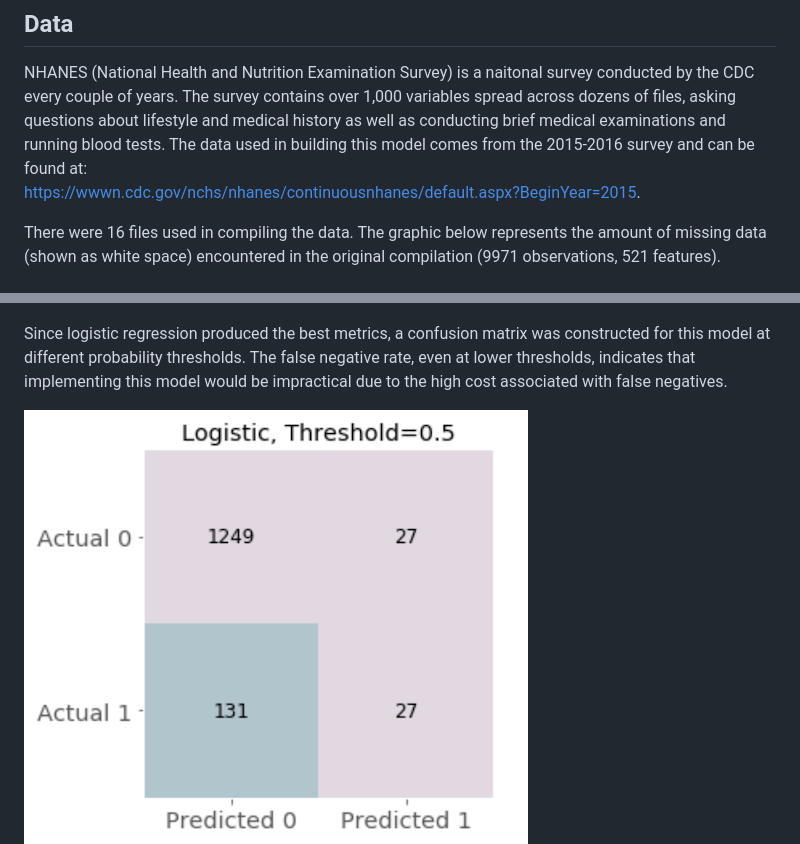
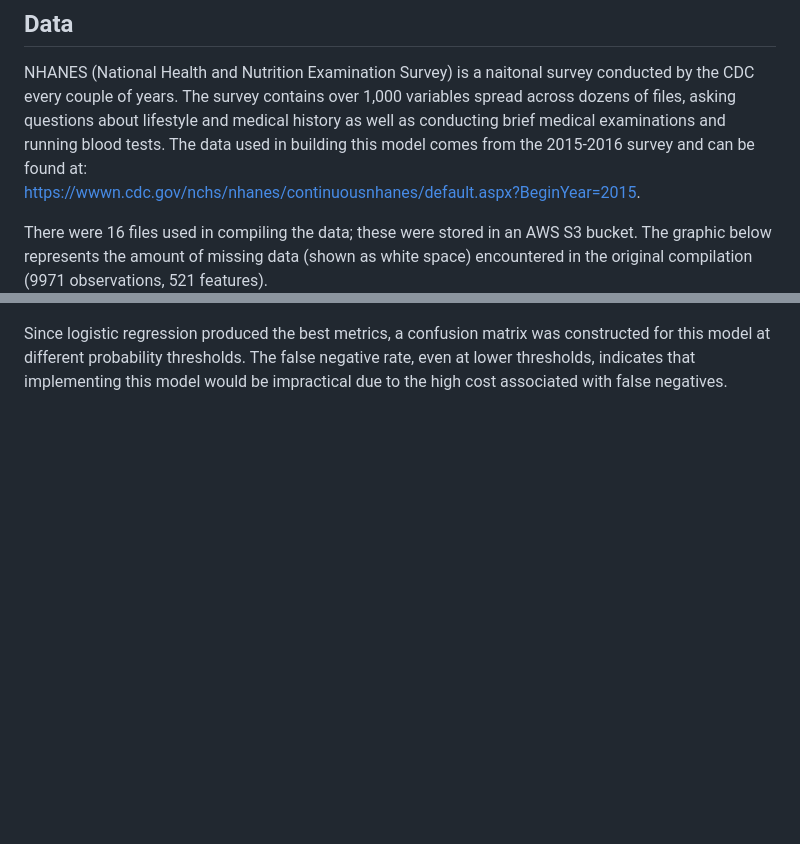
Before and after one commit to jlroland/heart-health, a Markdown page: README.md, 2 parts joined by grey strips. Drawn GitHub-style; blank space fills up the shorter version.

```diff
--- a/README.md
+++ b/README.md
@@ -16,7 +16,7 @@ NHANES (National Health and Nutrition Examination Survey) is a naitonal survey c
 The data used in building this model comes from the 2015-2016 survey and can be found at:
 https://wwwn.cdc.gov/nchs/nhanes/continuousnhanes/default.aspx?BeginYear=2015.
 
-There were 16 files used in compiling the data. The graphic below represents the amount of missing data (shown as white space) encountered in the original compilation (9971 observations, 521 features).
+There were 16 files used in compiling the data; these were stored in an AWS S3 bucket. The graphic below represents the amount of missing data (shown as white space) encountered in the original compilation (9971 observations, 521 features).
 ![Missing data before cleaning](img/missing_before.png)
 
 The data has been limited to the adult population who participated in both the questionnaire and examination portions of the survey, resulting in 5,735 individuals.  Of the many variables available for analysis, the list was narrowed to produce 63 features for use in evaluating different models.  The elimination process was based first on intuitive relevance to heart disease (e.g. excluding dental health) and second on quality of data (e.g. features with 90% of values missing). After initial data cleaning based on survey response coding and skip patterns, the amount of missing data decreased significantly (see below).
@@ -53,7 +57,6 @@ Logistic regression appears to have the best predictive ability by a narrow marg
 
 Since logistic regression produced the best metrics, a confusion matrix was constructed for this model at different probability thresholds.  The false negative rate, even at lower thresholds, indicates that implementing this model would be impractical due to the high cost associated with false negatives.
 
-![Confusion matrix at threshold 0.5 for logistic regression](img/cf_log5.png)
 ![Confusion matrix at threshold 0.75 for logistic regression](img/cf_log75.png)
 
 Trying to assign dollar values under these circumstances is especially tricky.  Values have been assigned here for a cost matrix based on comparative weights of outcomes, not real-world monetary values.
```
Also changed, not shown: other parts of README.md (+23 -8 lines), img/feature_importance.png (added), img/initial_model_dist.png.
